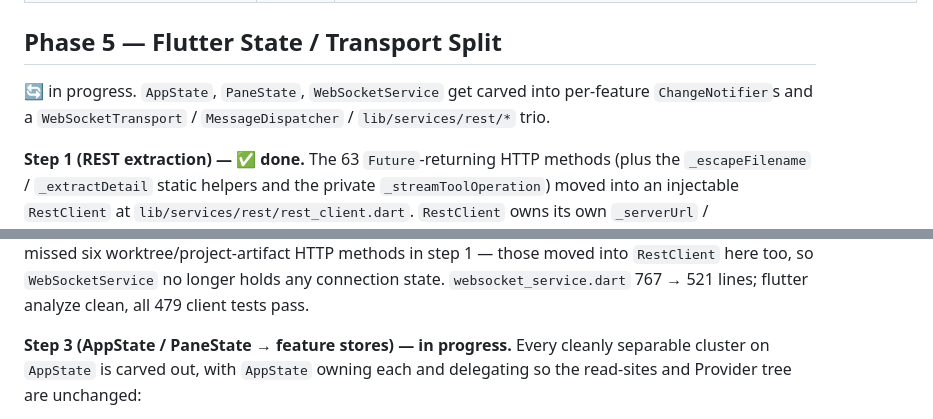
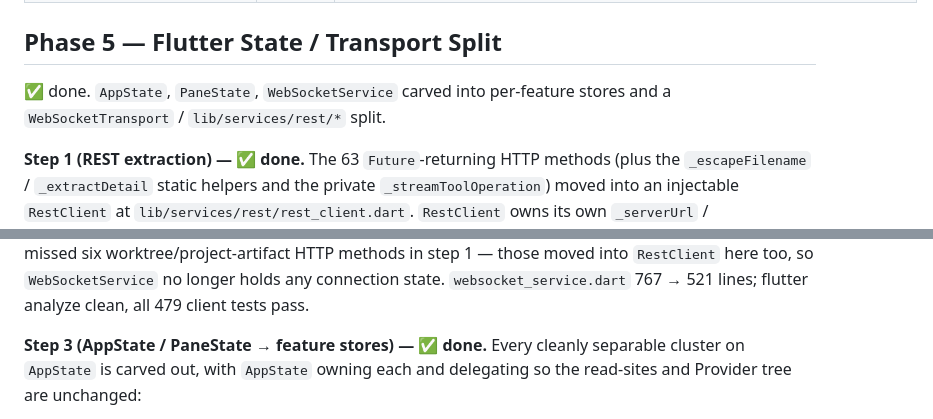
Before and after one commit to Flowelfox/RCFlow, a Markdown page: docs/design/refactoring.md, 2 parts joined by grey strips. Rendered like a GitHub page.

Commit message:
docs(refactoring): mark Phase 5 + step 3 complete

```diff
--- a/docs/design/refactoring.md
+++ b/docs/design/refactoring.md
@@ -57,9 +57,8 @@ Current floors: Python **54%**, Flutter **14%**.
 
 ## Phase 5 — Flutter State / Transport Split
 
-🔄 in progress. `AppState`, `PaneState`, `WebSocketService` get carved into
-per-feature `ChangeNotifier`s and a `WebSocketTransport` /
-`MessageDispatcher` / `lib/services/rest/*` trio.
+✅ done. `AppState`, `PaneState`, `WebSocketService` carved into
+per-feature stores and a `WebSocketTransport` / `lib/services/rest/*` split.
 
 **Step 1 (REST extraction) — ✅ done.** The 63 `Future`-returning HTTP methods
 (plus the `_escapeFilename` / `_extractDetail` static helpers and the private
@@ -86,7 +85,7 @@ six worktree/project-artifact HTTP methods in step 1 — those moved into
 state. `websocket_service.dart` 767 → 521 lines; flutter analyze clean, all
 479 client tests pass.
 
-**Step 3 (AppState / PaneState → feature stores) — in progress.** Every cleanly
+**Step 3 (AppState / PaneState → feature stores) — ✅ done.** Every cleanly
 separable cluster on `AppState` is carved out, with `AppState` owning each and
 delegating so the read-sites and Provider tree are unchanged:
 
```
